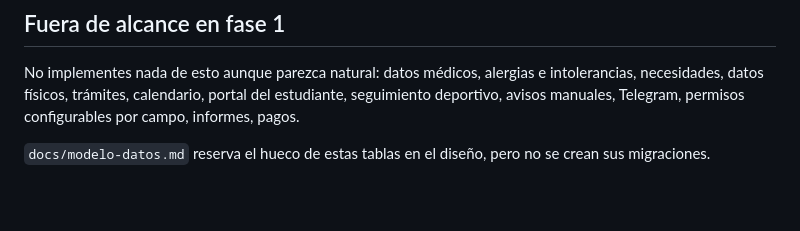
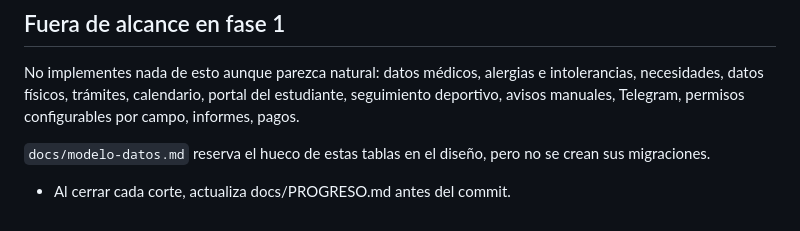
Before and after one commit to pIKALDO/academia, a Markdown page: CLAUDE.md, the part around the change. Drawn GitHub-style; blank space fills up the shorter version.

Commit message:
docs: añadir registro de progreso y documentar el rol de aplicación

```diff
--- a/CLAUDE.md
+++ b/CLAUDE.md
@@ -223,3 +223,6 @@ configurables por campo, informes, pagos.
 
 `docs/modelo-datos.md` reserva el hueco de estas tablas en el diseño, pero no se
 crean sus migraciones.
+
+
+- Al cerrar cada corte, actualiza docs/PROGRESO.md antes del commit.
```
Also changed, not shown: docs/PROGRESO.md (added, +82 -0 lines).
